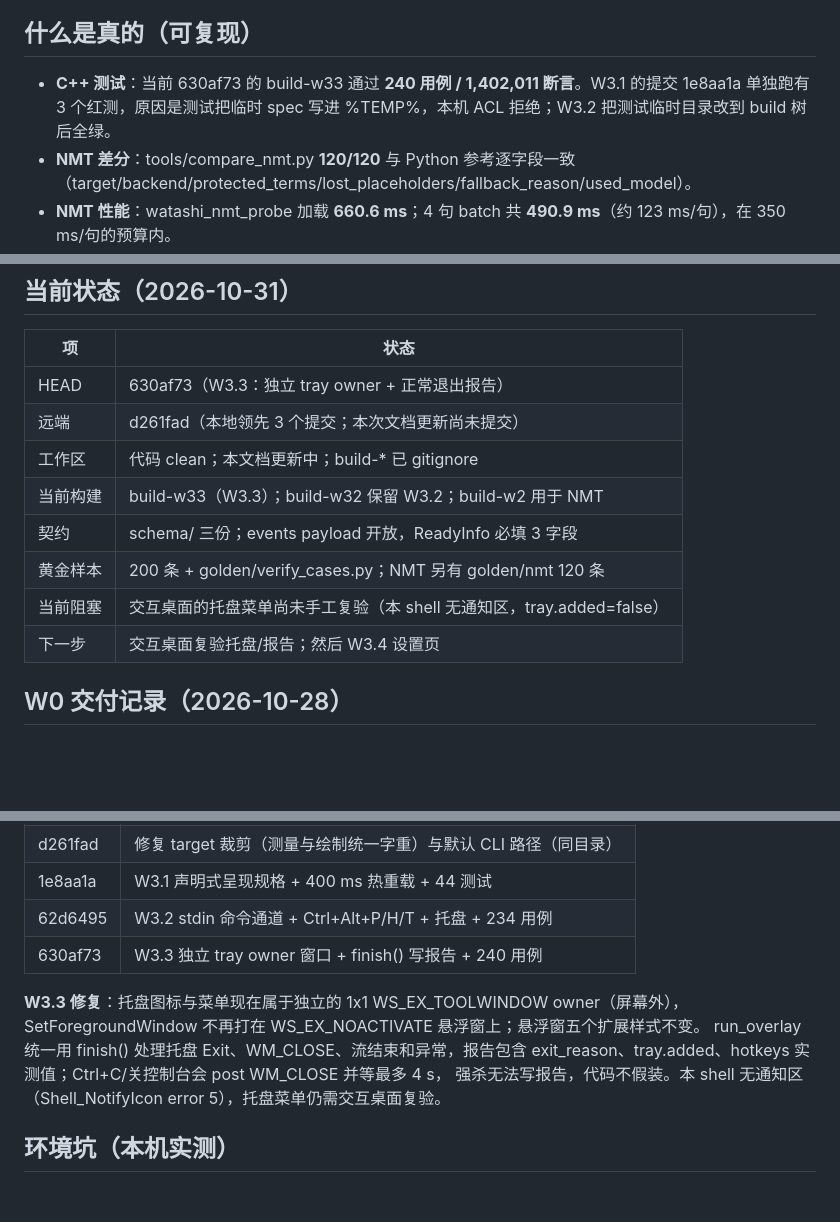
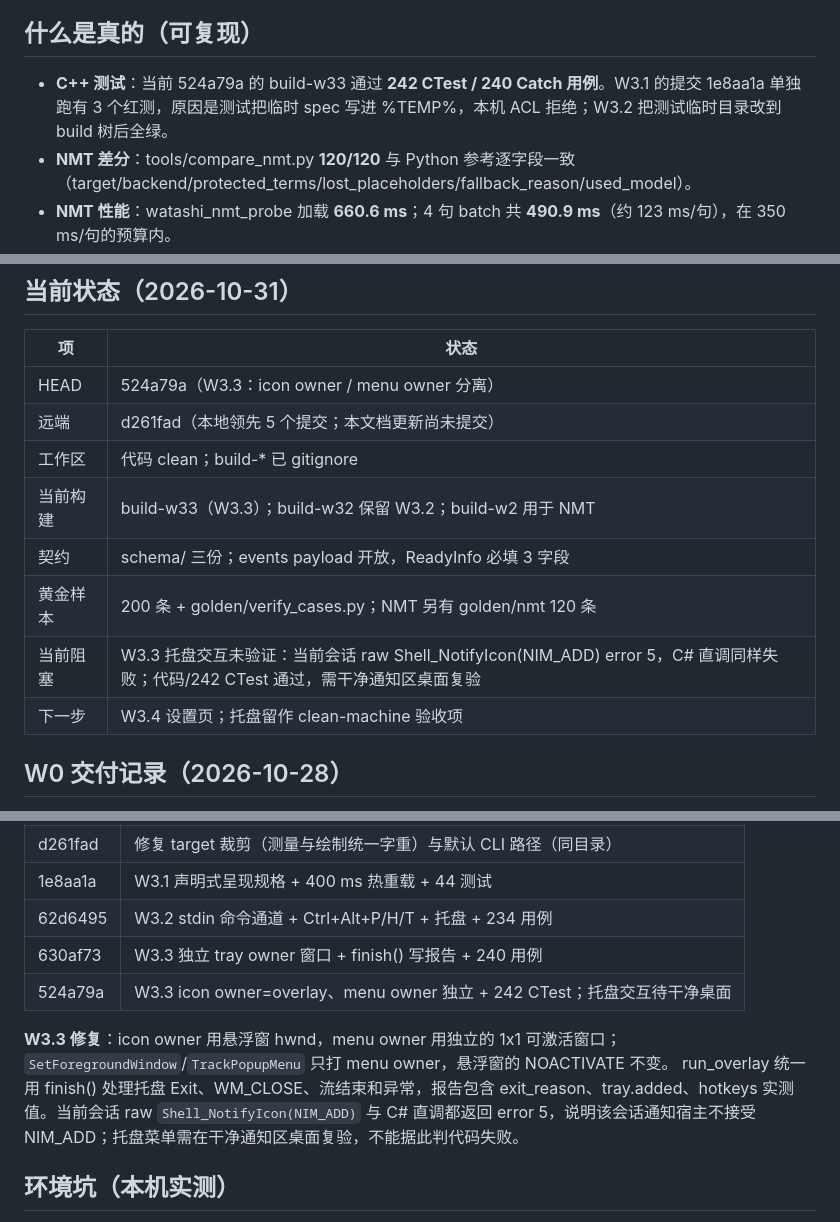
Before and after one commit to Shir0Tak1na/Project_Watashi, a Markdown page: HANDOVER.md, 3 parts joined by grey strips. Rendered like a GitHub page; blank space fills up the shorter version.

Commit message:
docs: record W3.3 tray environment block and 242 CTest

```diff
--- a/HANDOVER.md
+++ b/HANDOVER.md
@@ -17,7 +17,7 @@ C++ 正式版已经从 walking skeleton 走到 **W3.3**：本地捕获、PP-OCRv
 
 ## 什么是真的（可复现）
 
-- **C++ 测试**：当前 630af73 的 build-w33 通过 **240 用例 / 1,402,011 断言**。W3.1 的提交 1e8aa1a 单独跑有 3 个红测，原因是测试把临时 spec 写进 %TEMP%，本机 ACL 拒绝；W3.2 把测试临时目录改到 build 树后全绿。
+- **C++ 测试**：当前 524a79a 的 build-w33 通过 **242 CTest / 240 Catch 用例**。W3.1 的提交 1e8aa1a 单独跑有 3 个红测，原因是测试把临时 spec 写进 %TEMP%，本机 ACL 拒绝；W3.2 把测试临时目录改到 build 树后全绿。
 - **NMT 差分**：tools/compare_nmt.py **120/120** 与 Python 参考逐字段一致（target/backend/protected_terms/lost_placeholders/fallback_reason/used_model）。
 - **NMT 性能**：watashi_nmt_probe 加载 **660.6 ms**；4 句 batch 共 **490.9 ms**（约 123 ms/句），在 350 ms/句的预算内。
 - **OCR**：50 张合成帧 + 10 张受控字幕，逐帧均值/中位数/最小 **1.0000**，框数 0 不一致，最大框差 **2 px**；1200×200 P50 **49–52 ms**。
@@ -48,14 +48,14 @@ C++ 正式版已经从 walking skeleton 走到 **W3.3**：本地捕获、PP-OCRv
 
 | 项 | 状态 |
 | --- | --- |
-| HEAD | 630af73（W3.3：独立 tray owner + 正常退出报告） |
-| 远端 | d261fad（本地领先 3 个提交；本次文档更新尚未提交） |
-| 工作区 | 代码 clean；本文档更新中；build-* 已 gitignore |
+| HEAD | 524a79a（W3.3：icon owner / menu owner 分离） |
+| 远端 | d261fad（本地领先 5 个提交；本文档更新尚未提交） |
+| 工作区 | 代码 clean；build-* 已 gitignore |
 | 当前构建 | build-w33（W3.3）；build-w32 保留 W3.2；build-w2 用于 NMT |
 | 契约 | schema/ 三份；events payload 开放，ReadyInfo 必填 3 字段 |
 | 黄金样本 | 200 条 + golden/verify_cases.py；NMT 另有 golden/nmt 120 条 |
-| 当前阻塞 | 交互桌面的托盘菜单尚未手工复验（本 shell 无通知区，tray.added=false） |
-| 下一步 | 交互桌面复验托盘/报告；然后 W3.4 设置页 |
+| 当前阻塞 | W3.3 托盘交互未验证：当前会话 raw Shell_NotifyIcon(NIM_ADD) error 5，C# 直调同样失败；代码/242 CTest 通过，需干净通知区桌面复验 |
+| 下一步 | W3.4 设置页；托盘留作 clean-machine 验收项 |
 
 ## W0 交付记录（2026-10-28）
 
@@ -94,12 +94,13 @@ W1.1 验收：50 合成 + 10 受控字幕一致率 1.0000；1200×200 P50 49–5
 | 1e8aa1a | W3.1 声明式呈现规格 + 400 ms 热重载 + 44 测试 |
 | 62d6495 | W3.2 stdin 命令通道 + Ctrl+Alt+P/H/T + 托盘 + 234 用例 |
 | 630af73 | W3.3 独立 tray owner 窗口 + finish() 写报告 + 240 用例 |
+| 524a79a | W3.3 icon owner=overlay、menu owner 独立 + 242 CTest；托盘交互待干净桌面 |
 
-**W3.3 修复**：托盘图标与菜单现在属于独立的 1x1 WS_EX_TOOLWINDOW owner（屏幕外），
-SetForegroundWindow 不再打在 WS_EX_NOACTIVATE 悬浮窗上；悬浮窗五个扩展样式不变。
+**W3.3 修复**：icon owner 用悬浮窗 hwnd，menu owner 用独立的 1x1 可激活窗口；
+`SetForegroundWindow`/`TrackPopupMenu` 只打 menu owner，悬浮窗的 NOACTIVATE 不变。
 run_overlay 统一用 finish() 处理托盘 Exit、WM_CLOSE、流结束和异常，报告包含
-exit_reason、tray.added、hotkeys 实测值；Ctrl+C/关控制台会 post WM_CLOSE 并等最多 4 s，
-强杀无法写报告，代码不假装。本 shell 无通知区（Shell_NotifyIcon error 5），托盘菜单仍需交互桌面复验。
+exit_reason、tray.added、hotkeys 实测值。当前会话 raw `Shell_NotifyIcon(NIM_ADD)`
+与 C# 直调都返回 error 5，说明该会话通知宿主不接受 NIM_ADD；托盘菜单需在干净通知区桌面复验，不能据此判代码失败。
 
 ## 环境坑（本机实测）
 
```
